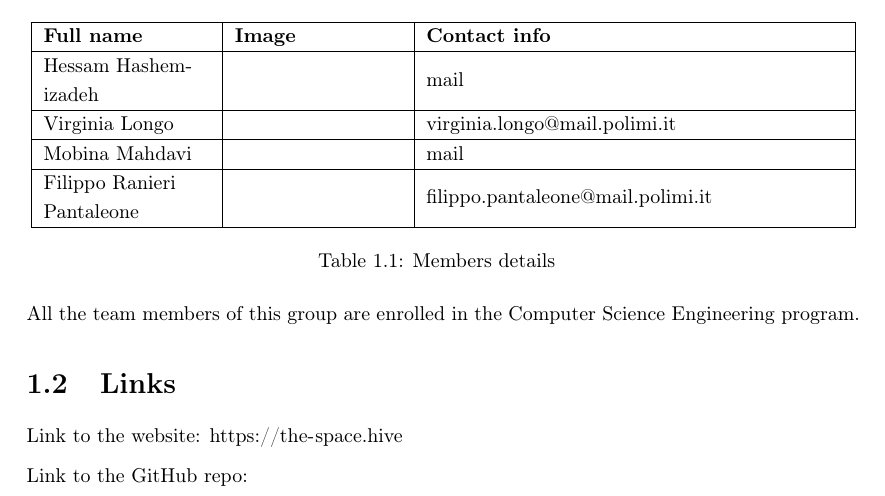
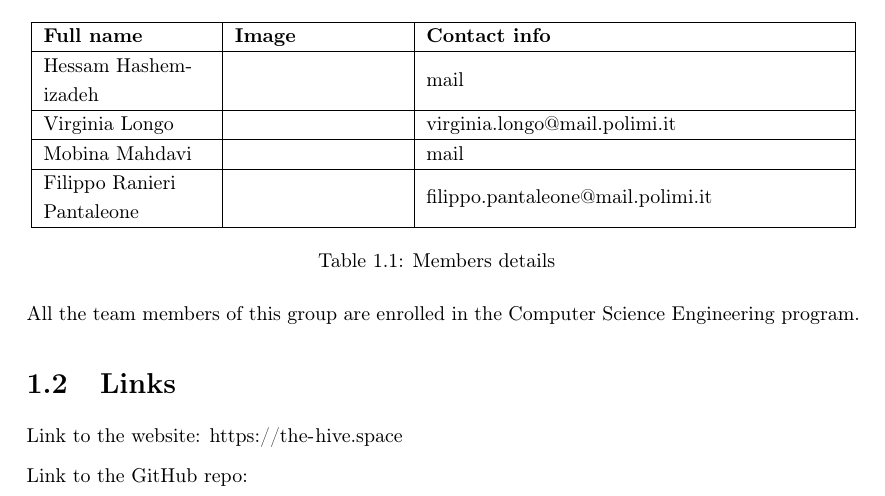
Before and after one commit to hessamhz/hypermedia-applications, a LaTeX document (technology_report/hypermedia_technology.tex, which reads technology_report/1_header/introduction.tex): part of page 5 of 11, cut so that both start at the same text. Compiled offline with pdfLaTeX.

Commit message:
doc(tech): fixed url

```diff
--- a/technology_report/1_header/introduction.tex
+++ b/technology_report/1_header/introduction.tex
@@ -34,7 +34,7 @@ All the team members of this group are enrolled in the Computer Science Engineer
 
 \section{Links}
 % TODO add links to webpages
-Link to the website: \url{https://the-space.hive}
+Link to the website: \url{https://the-hive.space}
 
 Link to the GitHub repo:
 
```
